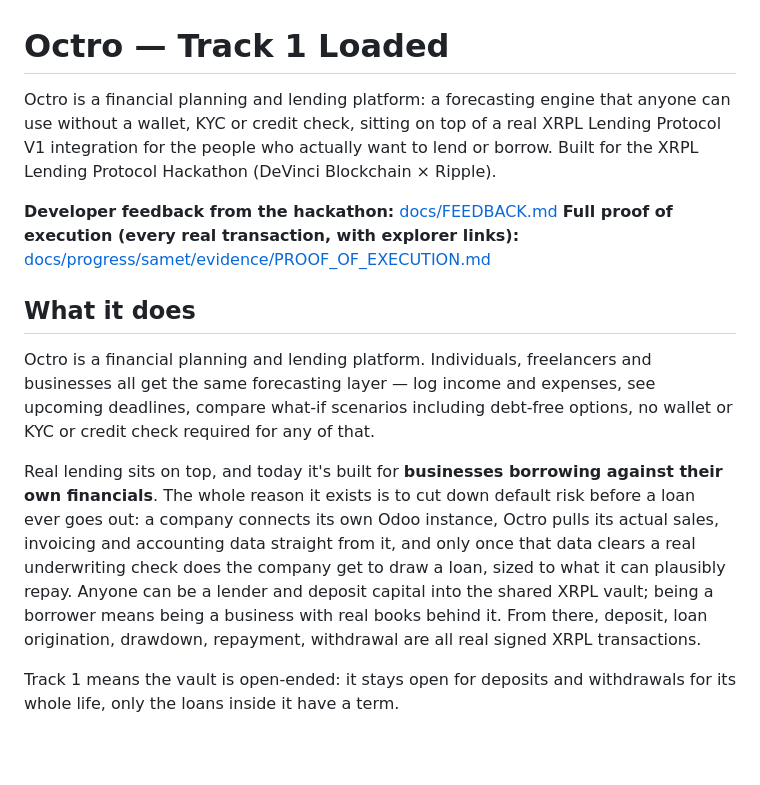
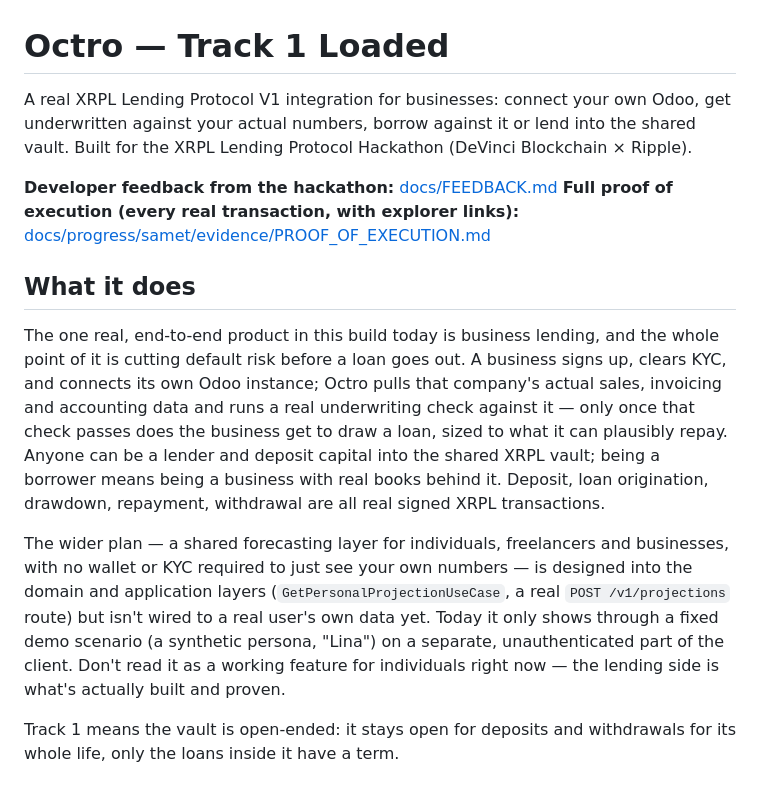
Before and after one commit to KaiZenKOS/Octro, a Markdown page: README.md, the part around the change. Rendered like a GitHub page; blank space fills up the shorter version.

Commit message:
docs: stop overstating the forecasting layer, lead with what's real
Checked apps/client for any call to /v1/projections or /v1/workspaces:
there is none. The personal-forecasting use case and route are real
code, but the client only ever renders them through the static Lina
fixture (docs/v2.2/personal.fixture.json) on an unauthenticated demo
screen -- no logged-in user's own data goes through it. Saying
"individuals, freelancers and businesses all get the same forecasting
layer" implied a working feature that isn't wired up yet.

The one real, end-to-end, proven thing in this build is business
lending: KYC + Odoo-based underwriting gating a real XRPL loan. Rewrote
the top of the README, and the tagline above it, to lead with that and
describe forecasting for what it actually is right now: designed in,
not yet live for a real account.

Co-Authored-By: Claude Sonnet 5 <noreply@anthropic.com>
Claude-Session: https://claude.ai/code/session_01JzLUAUeKwZ8ukHSM8hmNyn

```diff
--- a/README.md
+++ b/README.md
@@ -1,29 +1,31 @@
 # Octro — Track 1 Loaded
 
-Octro is a financial planning and lending platform: a forecasting engine that anyone
-can use without a wallet, KYC or credit check, sitting on top of a real XRPL Lending
-Protocol V1 integration for the people who actually want to lend or borrow. Built for
-the XRPL Lending Protocol Hackathon (DeVinci Blockchain × Ripple).
+A real XRPL Lending Protocol V1 integration for businesses: connect your own Odoo,
+get underwritten against your actual numbers, borrow against it or lend into the
+shared vault. Built for the XRPL Lending Protocol Hackathon (DeVinci Blockchain ×
+Ripple).
 
 **Developer feedback from the hackathon:** [docs/FEEDBACK.md](docs/FEEDBACK.md)
 **Full proof of execution (every real transaction, with explorer links):** [docs/progress/samet/evidence/PROOF_OF_EXECUTION.md](docs/progress/samet/evidence/PROOF_OF_EXECUTION.md)
 
 ## What it does
 
-Octro is a financial planning and lending platform. Individuals, freelancers and
-businesses all get the same forecasting layer — log income and expenses, see upcoming
-deadlines, compare what-if scenarios including debt-free options, no wallet or KYC or
-credit check required for any of that.
+The one real, end-to-end product in this build today is business lending, and the
+whole point of it is cutting default risk before a loan goes out. A business signs up,
+clears KYC, and connects its own Odoo instance; Octro pulls that company's actual
+sales, invoicing and accounting data and runs a real underwriting check against it —
+only once that check passes does the business get to draw a loan, sized to what it can
+plausibly repay. Anyone can be a lender and deposit capital into the shared XRPL vault;
+being a borrower means being a business with real books behind it. Deposit, loan
+origination, drawdown, repayment, withdrawal are all real signed XRPL transactions.
 
-Real lending sits on top, and today it's built for **businesses borrowing against
-their own financials**. The whole reason it exists is to cut down default risk before
-a loan ever goes out: a company connects its own Odoo instance, Octro pulls its actual
-sales, invoicing and accounting data straight from it, and only once that data clears
-a real underwriting check does the company get to draw a loan, sized to what it can
-plausibly repay. Anyone can be a lender and deposit capital into the shared XRPL vault;
-being a borrower means being a business with real books behind it. From there, deposit,
-loan origination, drawdown, repayment, withdrawal are all real signed XRPL
-transactions.
+The wider plan — a shared forecasting layer for individuals, freelancers and
+businesses, with no wallet or KYC required to just see your own numbers — is designed
+into the domain and application layers (`GetPersonalProjectionUseCase`, a real
+`POST /v1/projections` route) but isn't wired to a real user's own data yet. Today it
+only shows through a fixed demo scenario (a synthetic persona, "Lina") on a separate,
+unauthenticated part of the client. Don't read it as a working feature for individuals
+right now — the lending side is what's actually built and proven.
 
 Track 1 means the vault is open-ended: it stays open for deposits and withdrawals for
 its whole life, only the loans inside it have a term.
```
